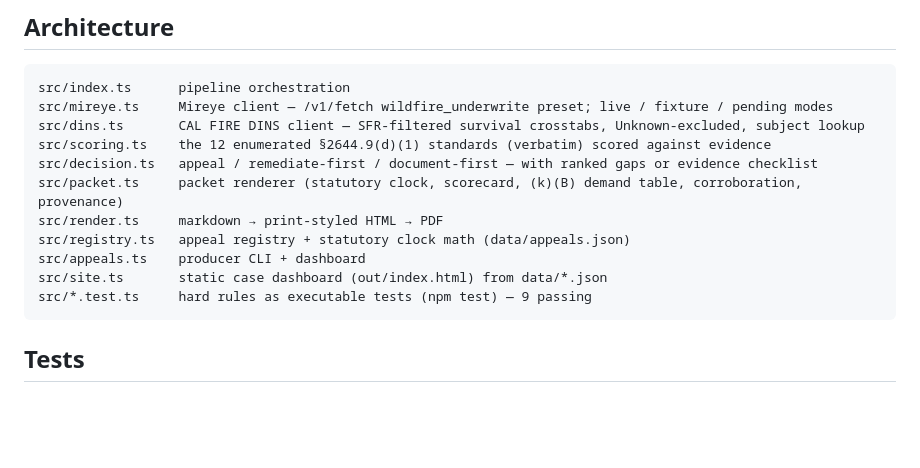
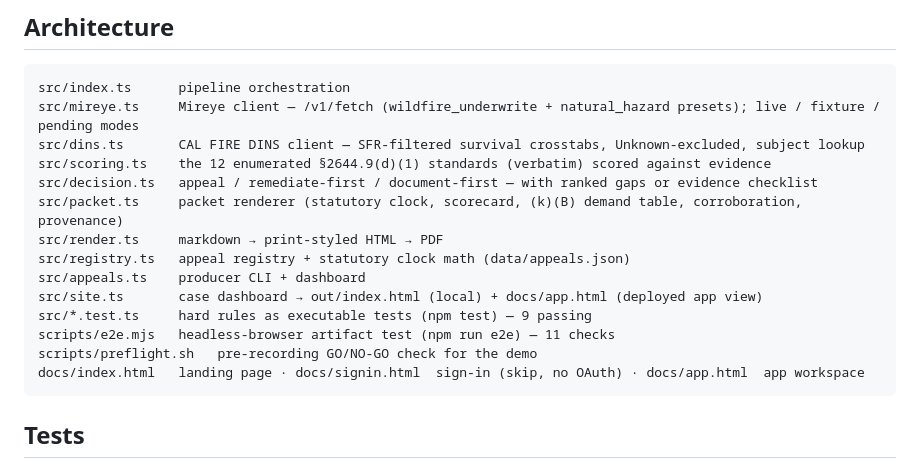
Before and after one commit to AayushBaniya2006/reconsider, a Markdown page: README.md, the part around the change. Drawn GitHub-style; blank space fills up the shorter version.

Commit message:
README: sync architecture (two presets, landing/app pages, scripts)
Co-Authored-By: Claude Opus 4.8 <noreply@anthropic.com>

````diff
--- a/README.md
+++ b/README.md
@@ -70,7 +70,7 @@ Outputs land in `out/` (`.md`, `.html`, `.pdf` per property, plus `index.html`
 
 ```
 src/index.ts      pipeline orchestration
-src/mireye.ts     Mireye client — /v1/fetch wildfire_underwrite preset; live / fixture / pending modes
+src/mireye.ts     Mireye client — /v1/fetch (wildfire_underwrite + natural_hazard presets); live / fixture / pending modes
 src/dins.ts       CAL FIRE DINS client — SFR-filtered survival crosstabs, Unknown-excluded, subject lookup
 src/scoring.ts    the 12 enumerated §2644.9(d)(1) standards (verbatim) scored against evidence
 src/decision.ts   appeal / remediate-first / document-first — with ranked gaps or evidence checklist
@@ -78,8 +78,11 @@ src/packet.ts     packet renderer (statutory clock, scorecard, (k)(B) demand tab
 src/render.ts     markdown → print-styled HTML → PDF
 src/registry.ts   appeal registry + statutory clock math (data/appeals.json)
 src/appeals.ts    producer CLI + dashboard
-src/site.ts       static case dashboard (out/index.html) from data/*.json
+src/site.ts       case dashboard → out/index.html (local) + docs/app.html (deployed app view)
 src/*.test.ts     hard rules as executable tests (npm test) — 9 passing
+scripts/e2e.mjs   headless-browser artifact test (npm run e2e) — 11 checks
+scripts/preflight.sh   pre-recording GO/NO-GO check for the demo
+docs/index.html   landing page · docs/signin.html  sign-in (skip, no OAuth) · docs/app.html  app workspace
 ```
 
 ## Tests
````
